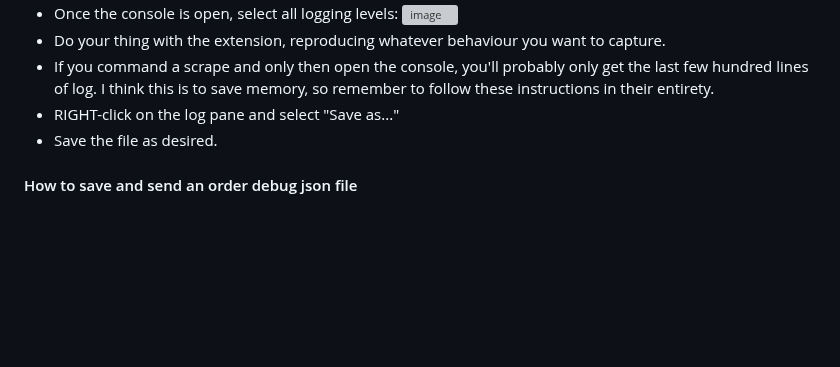
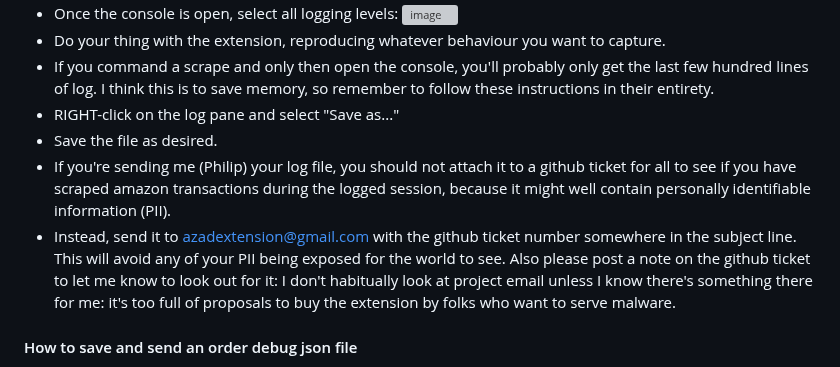
Before and after one commit to philipmulcahy/azad, a Markdown page: README.md, the part around the change. Rendered like a GitHub page; blank space fills up the shorter version; grey boxes are pictures that could not be loaded.

Commit message:
warn about PII in console log files

```diff
--- a/README.md
+++ b/README.md
@@ -141,6 +141,8 @@ If you have log files, debug info, or screenshots to send but don't want them to
 * If you command a scrape and only then open the console, you'll probably only get the last few hundred lines of log. I think this is to save memory, so remember to follow these instructions in their entirety.
 * RIGHT-click on the log pane and select "Save as..."
 * Save the file as desired.
+* If you're sending me (Philip) your log file, you should not attach it to a github ticket for all to see if you have scraped amazon transactions during the logged session, because it might well contain personally identifiable information (PII).
+* Instead, send it to azadextension@gmail.com with the github ticket number somewhere in the subject line. This will avoid any of your PII being exposed for the world to see. Also please post a note on the github ticket to let me know to look out for it: I don't habitually look at project email unless I know there's something there for me: it's too full of proposals to buy the extension by folks who want to serve malware.
 
 #### How to save and send an order debug json file
 
```
